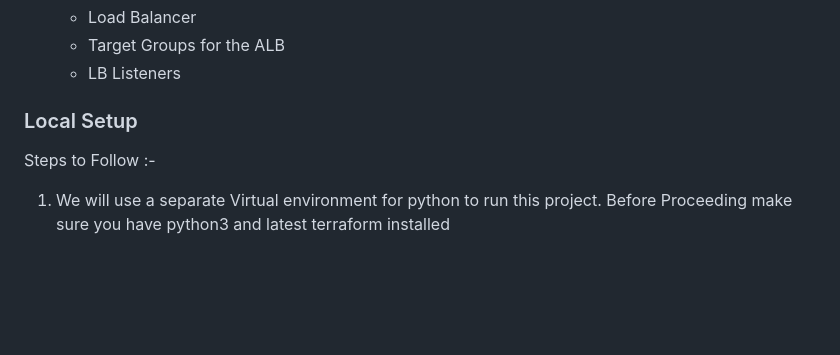
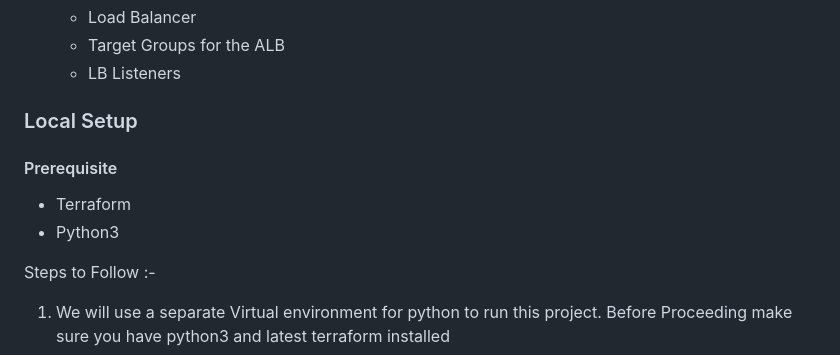
Before and after one commit to rohit-dimagi/tf-import, a Markdown page: README.md, the part around the change. Drawn GitHub-style; blank space fills up the shorter version.

Commit message:
Prereqs section

```diff
--- a/README.md
+++ b/README.md
@@ -37,6 +37,11 @@ It's using Boto3 & Jinja Templates to achieve it's state.
 
 
 ### Local Setup
+
+#### Prerequisite
+
+* Terraform
+* Python3
 
 Steps to Follow :-
 
```
